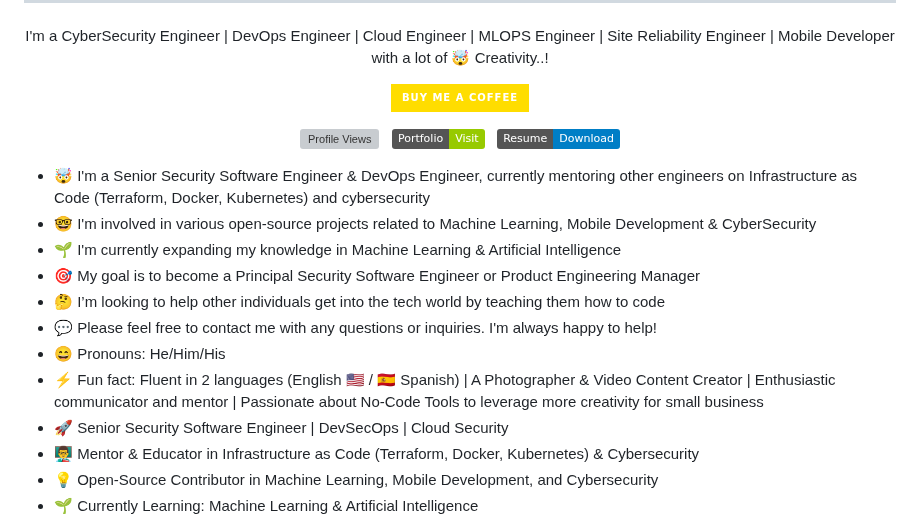
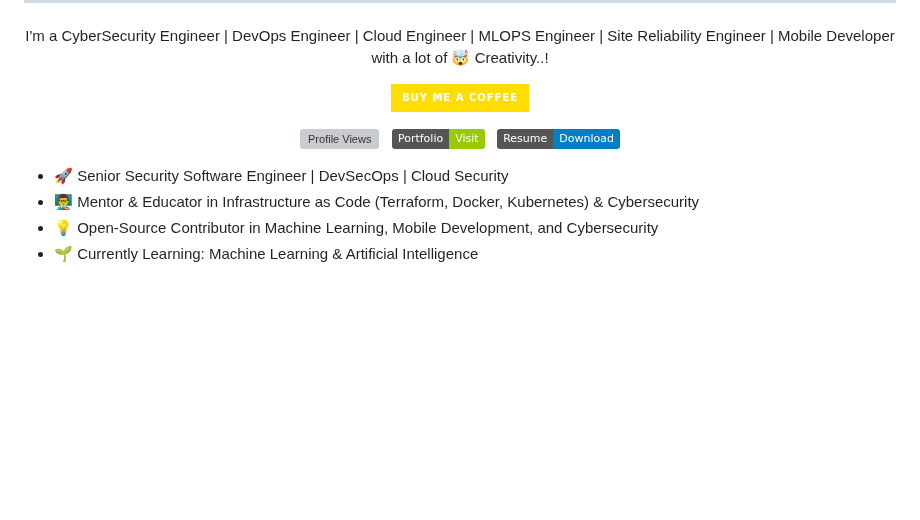
Before and after one commit to hvaandres/hvaandres, a Markdown page: README.md, the part around the change. Drawn GitHub-style; badges without logos; blank space fills up the shorter version; grey boxes are pictures that could not be loaded.

```diff
--- a/README.md
+++ b/README.md
@@ -28,15 +28,6 @@
 
 <div align= "left">
 <ul>
- <li> 🤯 I'm a Senior Security Software Engineer & DevOps Engineer, currently mentoring other engineers on Infrastructure as Code (Terraform, Docker, Kubernetes) and cybersecurity </li>
- <li> 🤓 I'm involved in various open-source projects related to Machine Learning, Mobile Development & CyberSecurity </>
- <li> 🌱 I'm currently expanding my knowledge in Machine Learning & Artificial Intelligence </li>
- <li> 🎯 My goal is to become a Principal Security Software Engineer or Product Engineering Manager </li>
- <li> 🤔 I’m looking to help other individuals get into the tech world by teaching them how to code </li>
- <li> 💬 Please feel free to contact me with any questions or inquiries. I'm always happy to help! </li>
- <li> 😄 Pronouns: He/Him/His </li>
- <li> ⚡ Fun fact: Fluent in 2 languages (English 🇺🇸 / 🇪🇸 Spanish) | A Photographer & Video Content Creator | Enthusiastic communicator and mentor | Passionate about No-Code Tools to leverage more creativity for small business  </li>
-
  <li>  🚀 Senior Security Software Engineer | DevSecOps | Cloud Security </li>
  <li> 👨‍🏫 Mentor & Educator in Infrastructure as Code (Terraform, Docker, Kubernetes) & Cybersecurity </li>
  <li> 💡 Open-Source Contributor in Machine Learning, Mobile Development, and Cybersecurity </li>
```
